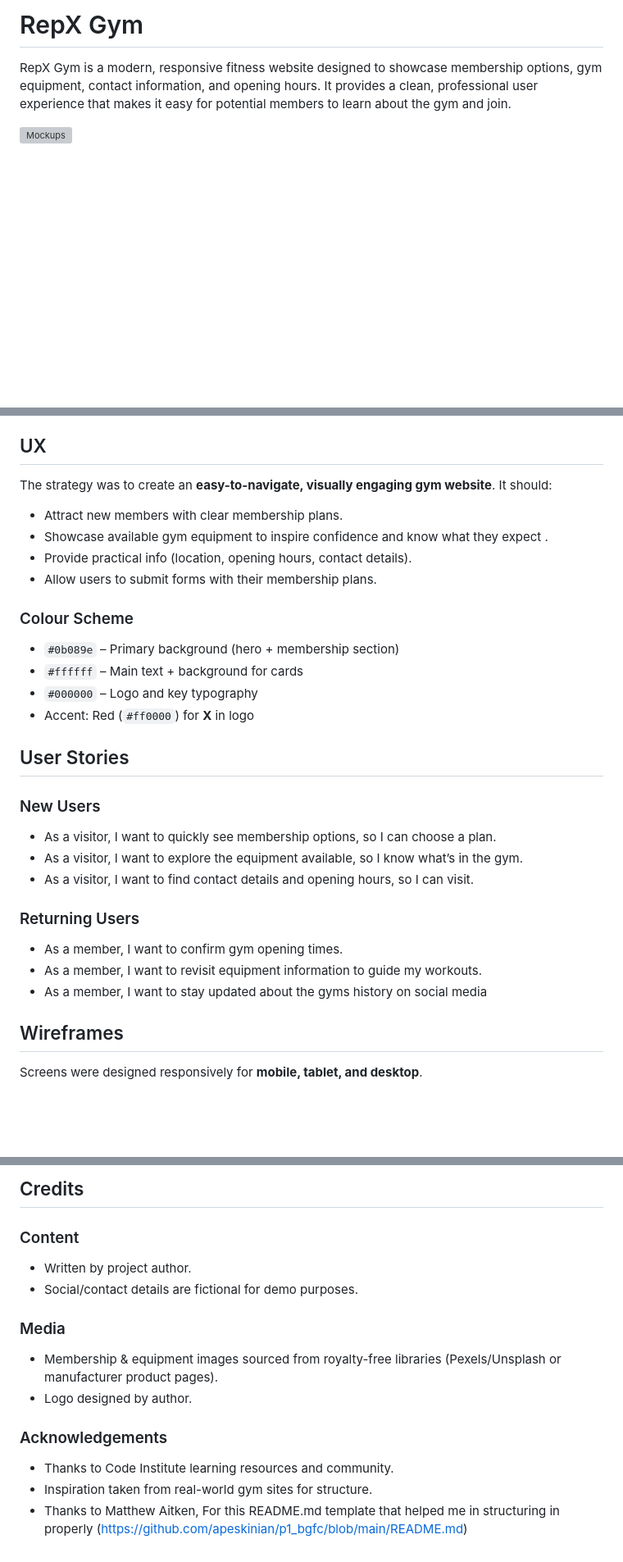
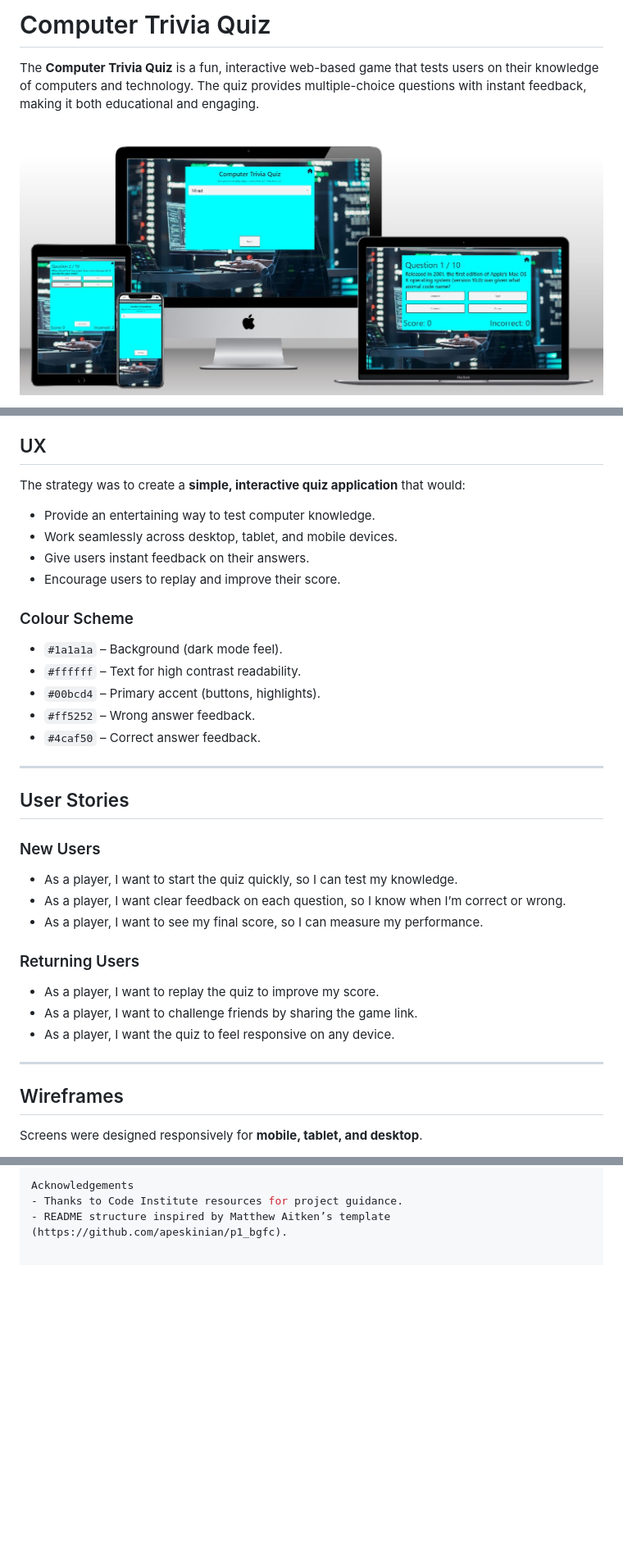
Before and after one commit to colmwoods/Computer-Trivia-Quiz, a Markdown page: README.md, 3 parts joined by grey strips. Shown: that part at 82% size. Drawn GitHub-style; pictures changed too: docs/img/multi-device-website-generator.jpg (added); blank space fills up the shorter version; grey boxes are pictures that could not be loaded.

Commit message:
Add my information into it and made a docs folder for all of my non-website related files

```diff
--- a/README.md
+++ b/README.md
@@ -1,6 +1,6 @@
-# RepX Gym
+# Computer Trivia Quiz
 
-RepX Gym is a modern, responsive fitness website designed to showcase membership options, gym equipment, contact information, and opening hours. It provides a clean, professional user experience that makes it easy for potential members to learn about the gym and join.
+The **Computer Trivia Quiz** is a fun, interactive web-based game that tests users on their knowledge of computers and technology. The quiz provides multiple-choice questions with instant feedback, making it both educational and engaging.
 
-![Mockups](assets/images/readme-screenshots/mock-up.jpg)
+![Mockups](docs/img/multi-device-website-generator.jpg)
 
@@ -8,31 +10,36 @@ Source: [Techsini Multi Device Website Mockup Generator](http://techsini.com/mul
 
 ## UX
 
-The strategy was to create an **easy-to-navigate, visually engaging gym website**. It should:
+The strategy was to create a **simple, interactive quiz application** that would:
 
-- Attract new members with clear membership plans.
-- Showcase available gym equipment to inspire confidence and know what they expect .
-- Provide practical info (location, opening hours, contact details).
-- Allow users to submit forms with their membership plans.
+- Provide an entertaining way to test computer knowledge.
+- Work seamlessly across desktop, tablet, and mobile devices.
+- Give users instant feedback on their answers.
+- Encourage users to replay and improve their score.
 
 ### Colour Scheme
 
-- `#0b089e` – Primary background (hero + membership section)
-- `#ffffff` – Main text + background for cards
-- `#000000` – Logo and key typography
-- Accent: Red (`#ff0000`) for **X** in logo
+- `#1a1a1a` – Background (dark mode feel).
+- `#ffffff` – Text for high contrast readability.
+- `#00bcd4` – Primary accent (buttons, highlights).
+- `#ff5252` – Wrong answer feedback.
+- `#4caf50` – Correct answer feedback.
+
+---
 
 ## User Stories
 
 ### New Users
-- As a visitor, I want to quickly see membership options, so I can choose a plan.
-- As a visitor, I want to explore the equipment available, so I know what’s in the gym.
-- As a visitor, I want to find contact details and opening hours, so I can visit.
+- As a player, I want to start the quiz quickly, so I can test my knowledge.
+- As a player, I want clear feedback on each question, so I know when I’m correct or wrong.
+- As a player, I want to see my final score, so I can measure my performance.
 
 ### Returning Users
-- As a member, I want to confirm gym opening times.
-- As a member, I want to revisit equipment information to guide my workouts.
-- As a member, I want to stay updated about the gyms history on social media
+- As a player, I want to replay the quiz to improve my score.
+- As a player, I want to challenge friends by sharing the game link.
+- As a player, I want the quiz to feel responsive on any device.
+
+---
 
 ## Wireframes
 
@@ -152,15 +140,4 @@ You can fork this repository to make a copy under your own GitHub account, allow
 
-## Credits
-
-### Content
-- Written by project author.
-- Social/contact details are fictional for demo purposes.
-
-### Media
-- Membership & equipment images sourced from royalty-free libraries (Pexels/Unsplash or manufacturer product pages).
-- Logo designed by author.
-
-### Acknowledgements
-- Thanks to Code Institute learning resources and community.
-- Inspiration taken from real-world gym sites for structure.
-- Thanks to Matthew Aitken, For this README.md template that helped me in structuring in properly (https://github.com/apeskinian/p1_bgfc/blob/main/README.md)
+Acknowledgements
+- Thanks to Code Institute resources for project guidance.
+- README structure inspired by Matthew Aitken’s template (https://github.com/apeskinian/p1_bgfc).
```
Also changed, not shown: other parts of README.md (+48 -65 lines), docs/img/open-trivia-db-api.jpg (added).
